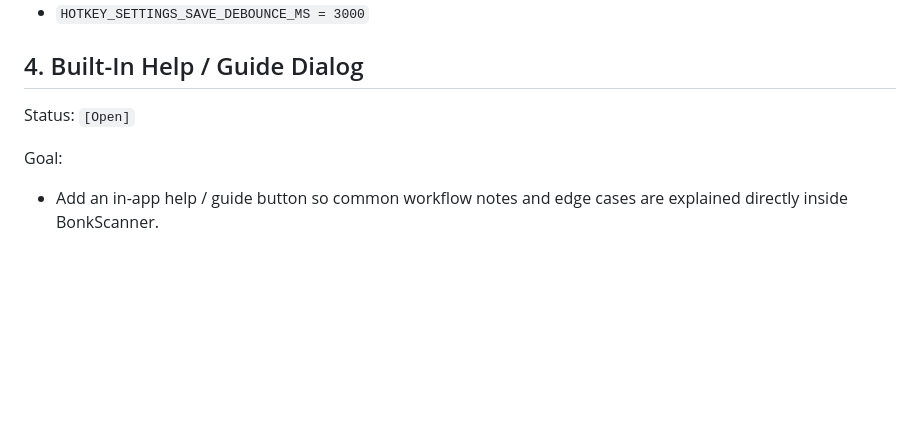
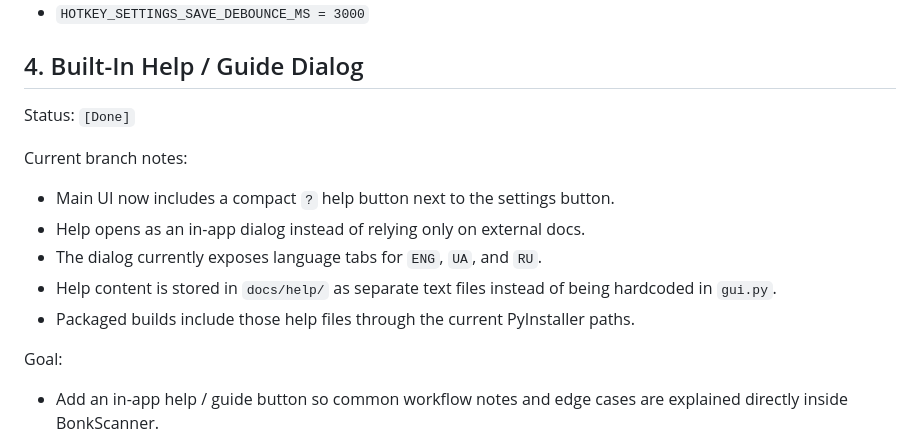
Before and after one commit to ALuiell/BonkScanner, a Markdown page: docs/future_updates_2026-05-13.md, the part around the change. Drawn GitHub-style; blank space fills up the shorter version.

Commit message:
Update help dialog backlog status

```diff
--- a/docs/future_updates_2026-05-13.md
+++ b/docs/future_updates_2026-05-13.md
@@ -145,7 +145,15 @@ Suggested config knobs:
 
 ## 4. Built-In Help / Guide Dialog
 
-Status: `[Open]`
+Status: `[Done]`
+
+Current branch notes:
+
+- Main UI now includes a compact `?` help button next to the settings button.
+- Help opens as an in-app dialog instead of relying only on external docs.
+- The dialog currently exposes language tabs for `ENG`, `UA`, and `RU`.
+- Help content is stored in `docs/help/` as separate text files instead of being hardcoded in `gui.py`.
+- Packaged builds include those help files through the current PyInstaller paths.
 
 Goal:
 
```
